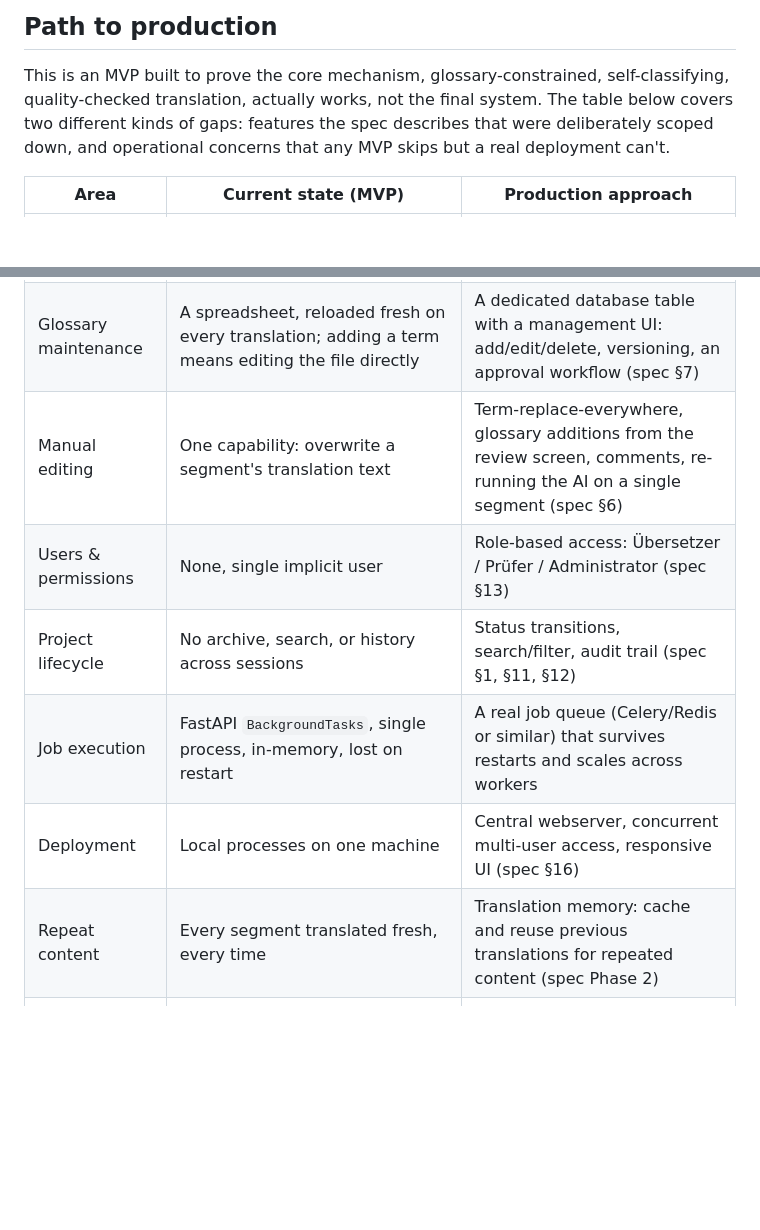
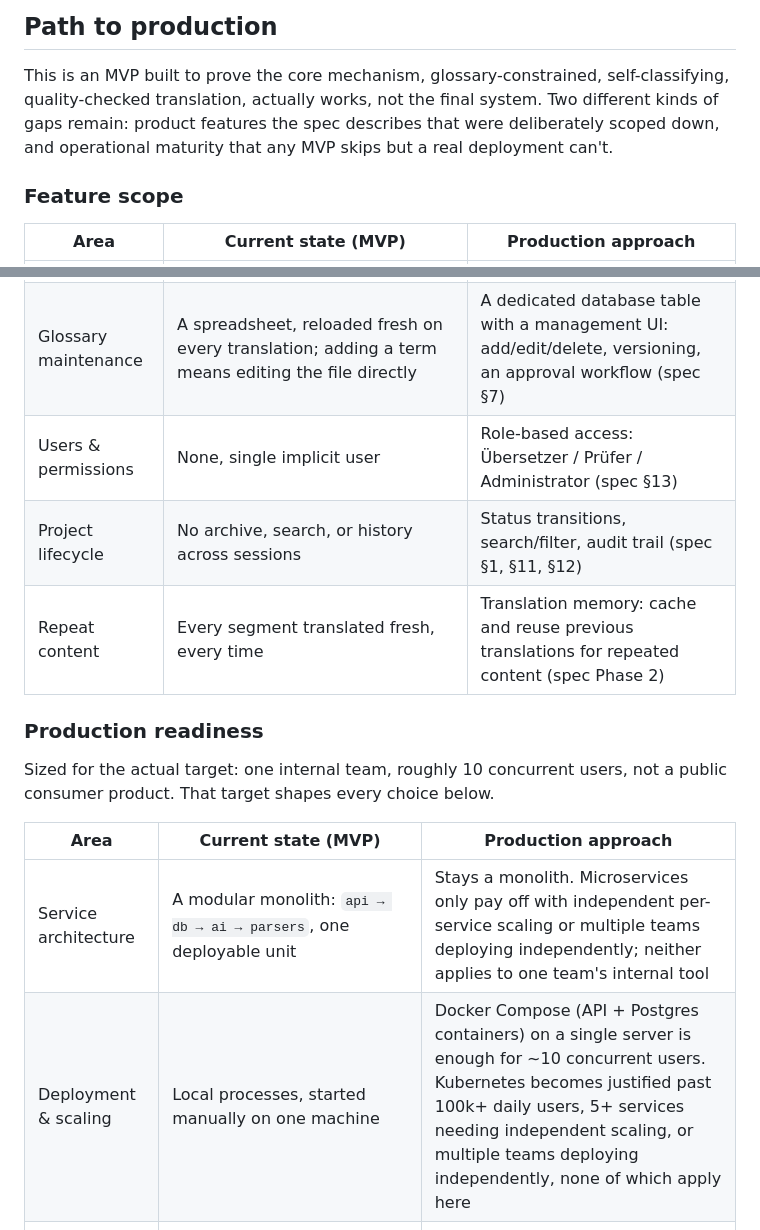
Before and after one commit to Balakrishnan007/Translator_Tool, a Markdown page: README.md, 2 parts joined by grey strips. Drawn GitHub-style; blank space fills up the shorter version.

Commit message:
Restructure Path to production: split feature gaps from ops readiness, answer scaling questions

```diff
--- a/README.md
+++ b/README.md
@@ -282,9 +282,11 @@ not the full running list kept during development.
 ## Path to production
 
 This is an MVP built to prove the core mechanism, glossary-constrained, self-classifying,
-quality-checked translation, actually works, not the final system. The table below covers two
-different kinds of gaps: features the spec describes that were deliberately scoped down, and
-operational concerns that any MVP skips but a real deployment can't.
+quality-checked translation, actually works, not the final system. Two different kinds of gaps
+remain: product features the spec describes that were deliberately scoped down, and operational
+maturity that any MVP skips but a real deployment can't.
+
+### Feature scope
 
 | Area | Current state (MVP) | Production approach |
 |---|---|---|
@@ -292,12 +294,19 @@ operational concerns that any MVP skips but a real deployment can't.
 | Quality check on tables | The contradiction-detector occasionally flags a table's own column header as "translated differently," since it groups by literal term name across the whole document | Exclude terms whose position marks them as a column header from the cross-document contradiction check |
 | Glossary data integrity | A few rows in the source spreadsheet have values in the wrong columns (confirmed by reading the raw cells directly, a data issue, not a parsing bug) | A real glossary management interface would validate this exact shape of error at entry time |
 | Glossary maintenance | A spreadsheet, reloaded fresh on every translation; adding a term means editing the file directly | A dedicated database table with a management UI: add/edit/delete, versioning, an approval workflow (spec §7) |
-| Manual editing | One capability: overwrite a segment's translation text | Term-replace-everywhere, glossary additions from the review screen, comments, re-running the AI on a single segment (spec §6) |
 | Users & permissions | None, single implicit user | Role-based access: Übersetzer / Prüfer / Administrator (spec §13) |
 | Project lifecycle | No archive, search, or history across sessions | Status transitions, search/filter, audit trail (spec §1, §11, §12) |
-| Job execution | FastAPI `BackgroundTasks`, single process, in-memory, lost on restart | A real job queue (Celery/Redis or similar) that survives restarts and scales across workers |
-| Deployment | Local processes on one machine | Central webserver, concurrent multi-user access, responsive UI (spec §16) |
 | Repeat content | Every segment translated fresh, every time | Translation memory: cache and reuse previous translations for repeated content (spec Phase 2) |
+
+### Production readiness
+
+Sized for the actual target: one internal team, roughly 10 concurrent users, not a public
+consumer product. That target shapes every choice below.
+
+| Area | Current state (MVP) | Production approach |
+|---|---|---|
+| Service architecture | A modular monolith: `api → db → ai → parsers`, one deployable unit | Stays a monolith. Microservices only pay off with independent per-service scaling or multiple teams deploying independently; neither applies to one team's internal tool |
+| Deployment & scaling | Local processes, started manually on one machine | Docker Compose (API + Postgres containers) on a single server is enough for ~10 concurrent users. Kubernetes becomes justified past 100k+ daily users, 5+ services needing independent scaling, or multiple teams deploying independently, none of which apply here |
 | Security & input hardening | `upload_validator.py` checks file signature, structure, and real parseability before anything touches the AI; no auth on any endpoint, no request rate limiting | Auth per user, rate limiting, a hard upload size ceiling enforced before a file ever reaches the parser, dependency and file-format vulnerability scanning |
 | Cost control | Prompt caching already cuts repeated system-prompt cost, but nothing stops one user from re-translating the same document 20 times in a row | Per-user/per-project quotas, translation memory doing double duty as a cost control, cost dashboards built on the same Langfuse data already being captured |
 | Monitoring & alerting | Langfuse shows what happened on any single call, after the fact, only if someone opens the dashboard | Alerting on job failure rate, latency, and cost thresholds; a health-check endpoint wired into real uptime monitoring |
```
